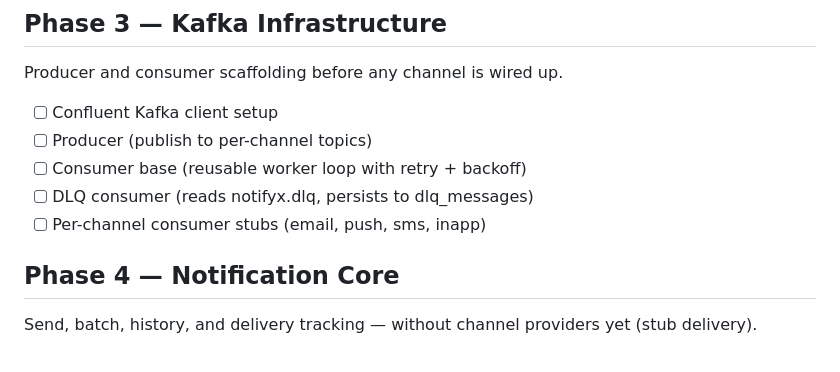
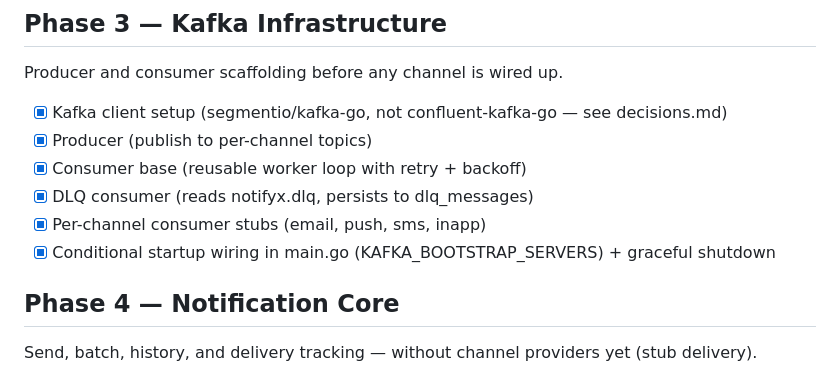
Before and after one commit to Roht5/Notifyx, a Markdown page: planning/milestones.md, the part around the change. Rendered like a GitHub page.

```diff
--- a/planning/milestones.md
+++ b/planning/milestones.md
@@ -19,11 +19,12 @@ Tenant management and API key authentication.
 
 ## Phase 3 — Kafka Infrastructure
 Producer and consumer scaffolding before any channel is wired up.
-- [ ] Confluent Kafka client setup
-- [ ] Producer (publish to per-channel topics)
-- [ ] Consumer base (reusable worker loop with retry + backoff)
-- [ ] DLQ consumer (reads notifyx.dlq, persists to dlq_messages)
-- [ ] Per-channel consumer stubs (email, push, sms, inapp)
+- [x] Kafka client setup (segmentio/kafka-go, not confluent-kafka-go — see decisions.md)
+- [x] Producer (publish to per-channel topics)
+- [x] Consumer base (reusable worker loop with retry + backoff)
+- [x] DLQ consumer (reads notifyx.dlq, persists to dlq_messages)
+- [x] Per-channel consumer stubs (email, push, sms, inapp)
+- [x] Conditional startup wiring in main.go (KAFKA_BOOTSTRAP_SERVERS) + graceful shutdown
 
 ## Phase 4 — Notification Core
 Send, batch, history, and delivery tracking — without channel providers yet (stub delivery).
```
Also changed, not shown: planning/decisions.md (+3 -0 lines).
